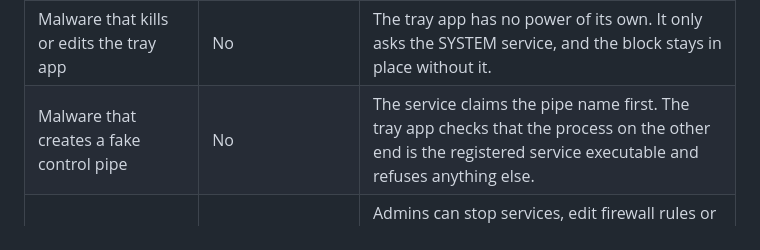
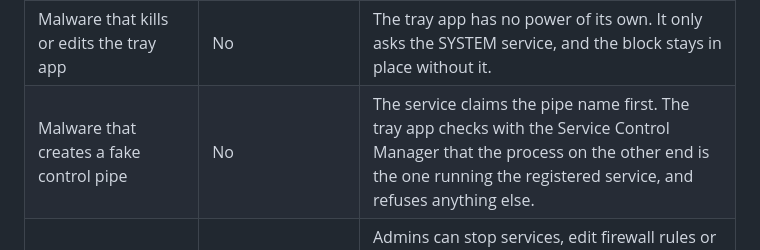
Before and after one commit to Lobotomy-Express/Callosotomy, a Markdown page: docs/THREAT_MODEL.md, the part around the change. GitHub-like rendering.

```diff
--- a/docs/THREAT_MODEL.md
+++ b/docs/THREAT_MODEL.md
@@ -19,7 +19,7 @@ When a person or an administrator decides a Windows machine might be compromised
 | Remote attacker on the network | No | Only the local channel controls the service. The control pipe explicitly denies network logons, and the service opens no network ports. |
 | Malware running as the signed-in **standard user** | Only if policy allows users to restore (the default for home use) | Set **Allow standard users to restore connections = Disabled** on managed machines. Then only an administrator can lift a block. |
 | Malware that kills or edits the tray app | No | The tray app has no power of its own. It only asks the SYSTEM service, and the block stays in place without it. |
-| Malware that creates a fake control pipe | No | The service claims the pipe name first. The tray app checks that the process on the other end is the registered service executable and refuses anything else. |
+| Malware that creates a fake control pipe | No | The service claims the pipe name first. The tray app checks with the Service Control Manager that the process on the other end is the one running the registered service, and refuses anything else. |
 | Malware with **administrator** rights | **Yes, eventually** | Admins can stop services, edit firewall rules or uninstall. Callosotomy restores tampered rules within about 3 seconds, logs events 1200, 1201 and 1300, and shows **Bypassed** if a test connection gets out. This raises the cost and makes the attack noisy, but can't prevent it. |
 | Kernel-mode malware or a malicious network driver | **Yes** | Out of scope for any user-mode tool. The probe may still catch it. |
 
```
Also changed, not shown: README.md (+2 -2 lines), assets/icon-256.png (added), 7 other files.
